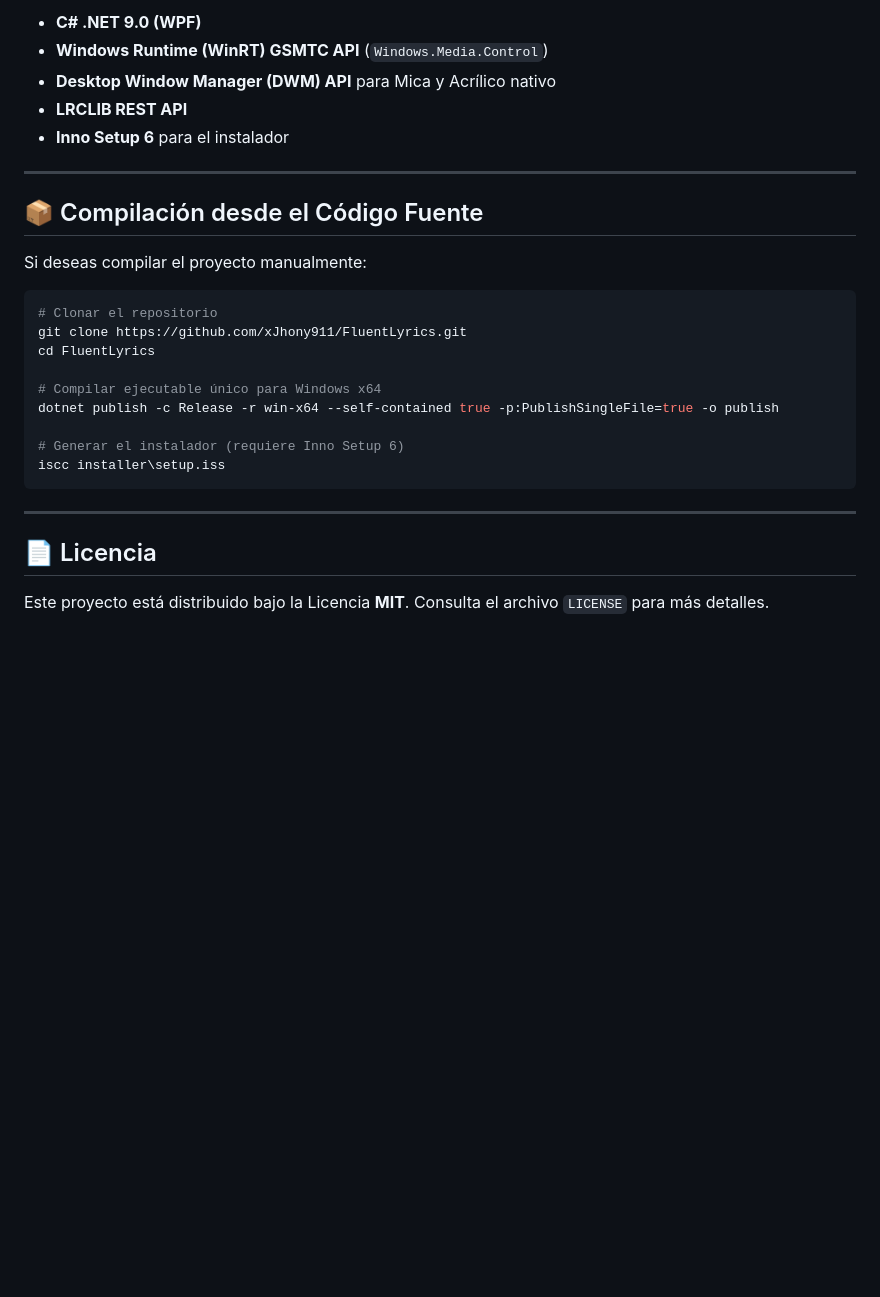
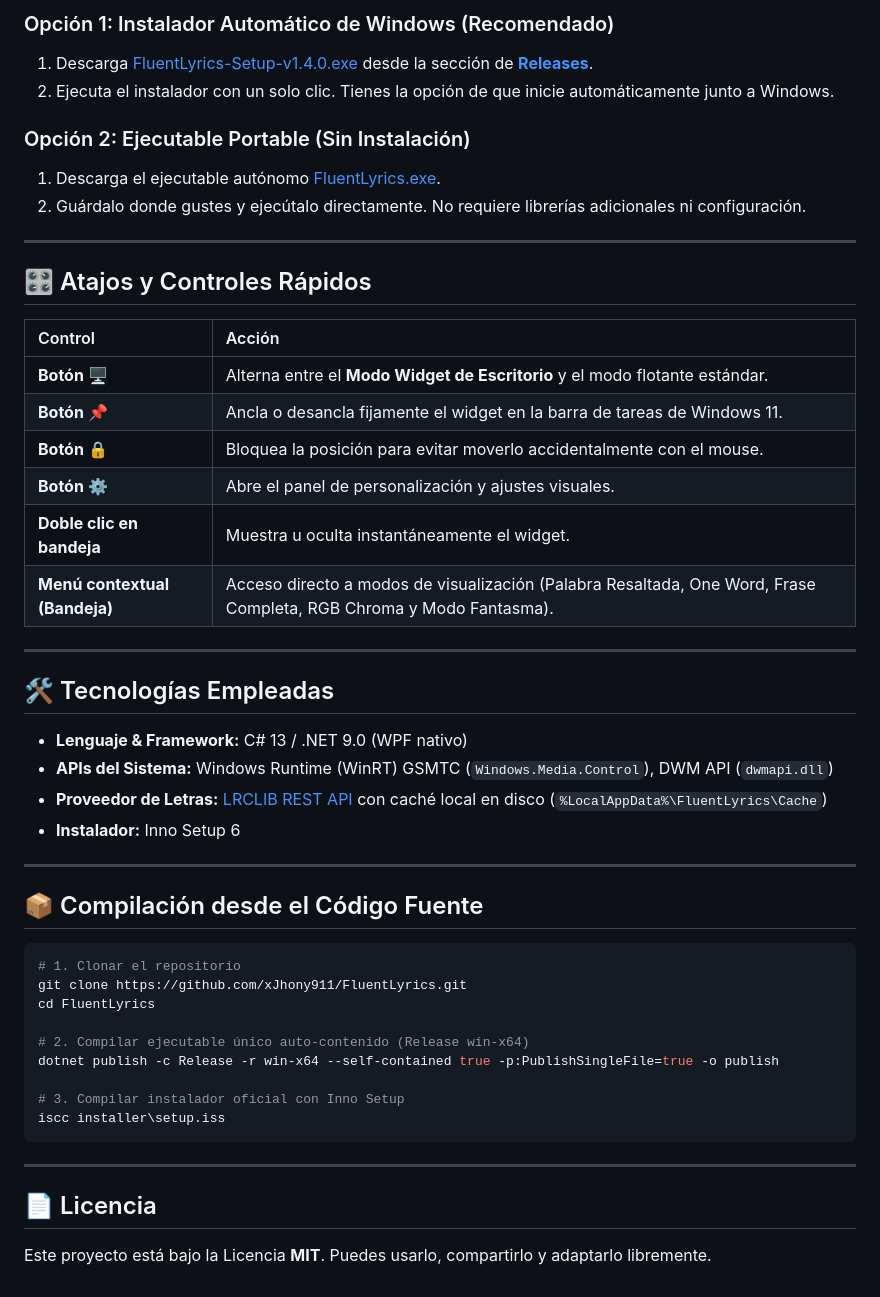
Before and after one commit to xJhony911/FluentLyrics, a Markdown page: README.md, the part around one of its changes. Rendered like a GitHub page; blank space fills up the shorter version.

````diff
--- a/README.md
+++ b/README.md
@@ -66,25 +84,47 @@
 
-- **C# .NET 9.0 (WPF)**
-- **Windows Runtime (WinRT) GSMTC API** (`Windows.Media.Control`)
-- **Desktop Window Manager (DWM) API** para Mica y Acrílico nativo
-- **LRCLIB REST API**
-- **Inno Setup 6** para el instalador
+### Opción 1: Instalador Automático de Windows (Recomendado)
+1. Descarga [FluentLyrics-Setup-v1.4.0.exe](https://github.com/xJhony911/FluentLyrics/releases/download/v1.4.0/FluentLyrics-Setup-v1.4.0.exe) desde la sección de **[Releases](https://github.com/xJhony911/FluentLyrics/releases)**.
+2. Ejecuta el instalador con un solo clic. Tienes la opción de que inicie automáticamente junto a Windows.
+
+### Opción 2: Ejecutable Portable (Sin Instalación)
+1. Descarga el ejecutable autónomo [FluentLyrics.exe](https://github.com/xJhony911/FluentLyrics/releases/download/v1.4.0/FluentLyrics.exe).
+2. Guárdalo donde gustes y ejecútalo directamente. No requiere librerías adicionales ni configuración.
+
+---
+
+## 🎛️ Atajos y Controles Rápidos
+
+| Control | Acción |
+| :--- | :--- |
+| **Botón 🖥️** | Alterna entre el **Modo Widget de Escritorio** y el modo flotante estándar. |
+| **Botón 📌** | Ancla o desancla fijamente el widget en la barra de tareas de Windows 11. |
+| **Botón 🔒** | Bloquea la posición para evitar moverlo accidentalmente con el mouse. |
+| **Botón ⚙️** | Abre el panel de personalización y ajustes visuales. |
+| **Doble clic en bandeja** | Muestra u oculta instantáneamente el widget. |
+| **Menú contextual (Bandeja)** | Acceso directo a modos de visualización (Palabra Resaltada, One Word, Frase Completa, RGB Chroma y Modo Fantasma). |
+
+---
+
+## 🛠️ Tecnologías Empleadas
+
+- **Lenguaje & Framework:** C# 13 / .NET 9.0 (WPF nativo)
+- **APIs del Sistema:** Windows Runtime (WinRT) GSMTC (`Windows.Media.Control`), DWM API (`dwmapi.dll`)
+- **Proveedor de Letras:** [LRCLIB REST API](https://lrclib.net/) con caché local en disco (`%LocalAppData%\FluentLyrics\Cache`)
+- **Instalador:** Inno Setup 6
 
 ---
 
 ## 📦 Compilación desde el Código Fuente
 
-Si deseas compilar el proyecto manualmente:
-
 ```powershell
-# Clonar el repositorio
+# 1. Clonar el repositorio
 git clone https://github.com/xJhony911/FluentLyrics.git
 cd FluentLyrics
 
-# Compilar ejecutable único para Windows x64
+# 2. Compilar ejecutable único auto-contenido (Release win-x64)
 dotnet publish -c Release -r win-x64 --self-contained true -p:PublishSingleFile=true -o publish
 
-# Generar el instalador (requiere Inno Setup 6)
+# 3. Compilar instalador oficial con Inno Setup
 iscc installer\setup.iss
 ```
 
@@ -92,4 +132,4 @@ iscc installer\setup.iss
 
 ## 📄 Licencia
 
-Este proyecto está distribuido bajo la Licencia **MIT**. Consulta el archivo `LICENSE` para más detalles.
+Este proyecto está bajo la Licencia **MIT**. Puedes usarlo, compartirlo y adaptarlo libremente.
````
Also changed, not shown: other parts of README.md (+57 -39 lines), Assets/banner.png (added), Assets/preview-desktop.png (added), Assets/preview-settings.png (added), Assets/preview-taskbar.png (added), 9 other files.
